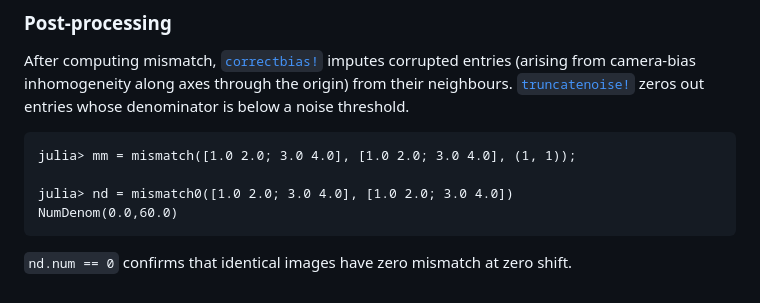
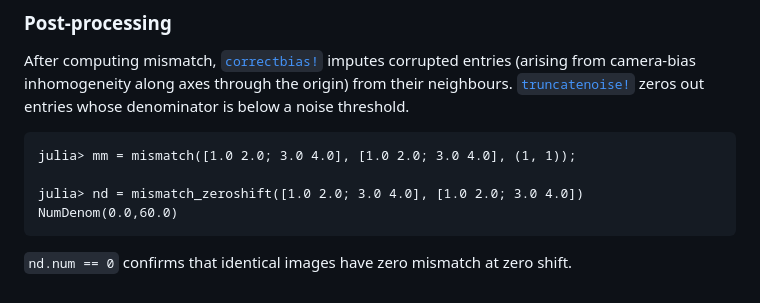
Before and after one commit to HolyLab/RegisterMismatch.jl, a Markdown page: docs/src/index.md, the part around the change. GitHub-like rendering.

Commit message:
Replace deprecated mismatch0 with mismatch_zeroshift in index.md doctest
Co-Authored-By: Claude Sonnet 4.6 <noreply@anthropic.com>

````diff
--- a/docs/src/index.md
+++ b/docs/src/index.md
@@ -166,7 +166,7 @@ is below a noise threshold.
 ```jldoctest
 julia> mm = mismatch([1.0 2.0; 3.0 4.0], [1.0 2.0; 3.0 4.0], (1, 1));
 
-julia> nd = mismatch0([1.0 2.0; 3.0 4.0], [1.0 2.0; 3.0 4.0])
+julia> nd = mismatch_zeroshift([1.0 2.0; 3.0 4.0], [1.0 2.0; 3.0 4.0])
 NumDenom(0.0,60.0)
 ```
 
````
